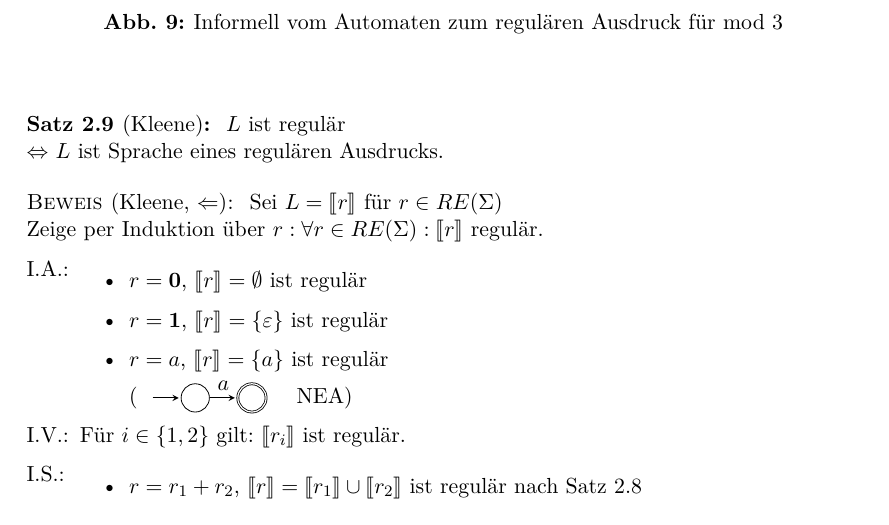
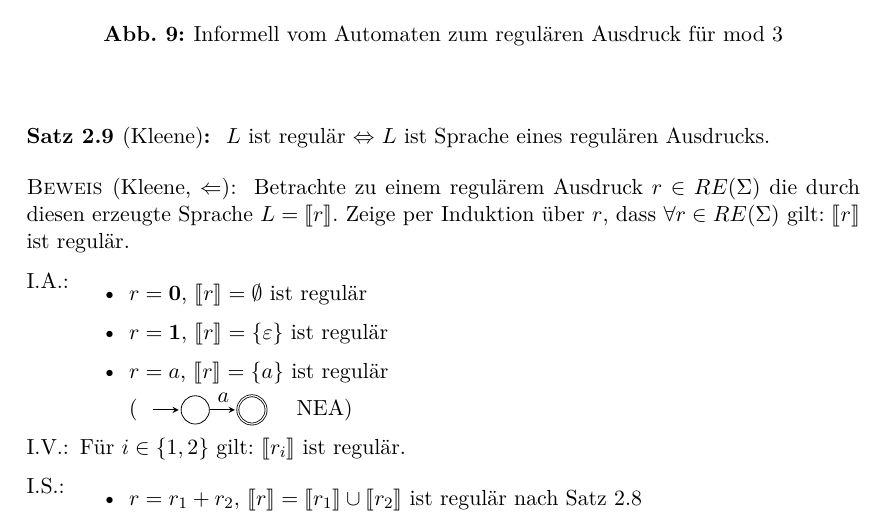
Before and after one commit to proglang/Informatik-III-Theoretische-Informatik, a LaTeX document (Info_3_Skript_WS2016-17.tex, which reads 2-Regulaere_Sprachen_und_endliche_Automaten.tex): part of page 28 of 97, cut so that both start at the same text. Compiled offline with pdfLaTeX.

Commit message:
satz 2.9 beweis um/ausformuliert

```diff
--- a/2-Regulaere_Sprachen_und_endliche_Automaten.tex
+++ b/2-Regulaere_Sprachen_und_endliche_Automaten.tex
@@ -1076,13 +1076,11 @@ Also: Eine Sprache $L$ ist regulär, falls
 \end{itemize}
     \end{Bsp*}
 \begin{Satz}[Kleene]
-$L$ ist regulär\\
-\<=> $L$ ist Sprache eines regulären Ausdrucks.
+$L$ ist regulär \<=> $L$ ist Sprache eines regulären Ausdrucks.
 \end{Satz}
 
 \begin{proof}[Kleene, $\<=$]
-  Sei $L=\llbracket r \rrbracket$ für $r\in RE(\Sigma)$\\
-		Zeige per Induktion über $r: \forall r\in RE(\Sigma) : \llbracket r \rrbracket$ regulär.
+Betrachte zu einem regulärem Ausdruck $r\in RE(\Sigma)$ die durch diesen erzeugte Sprache $L=\llbracket r \rrbracket$. Zeige per Induktion über $r$, dass $ \forall r\in RE(\Sigma) $ gilt: $ \llbracket r \rrbracket$ ist regulär.
     	\begin{description}[font=\normalfont]
       \item[I.A.:] \hfill
         \vspace{-\baselineskip}
```
